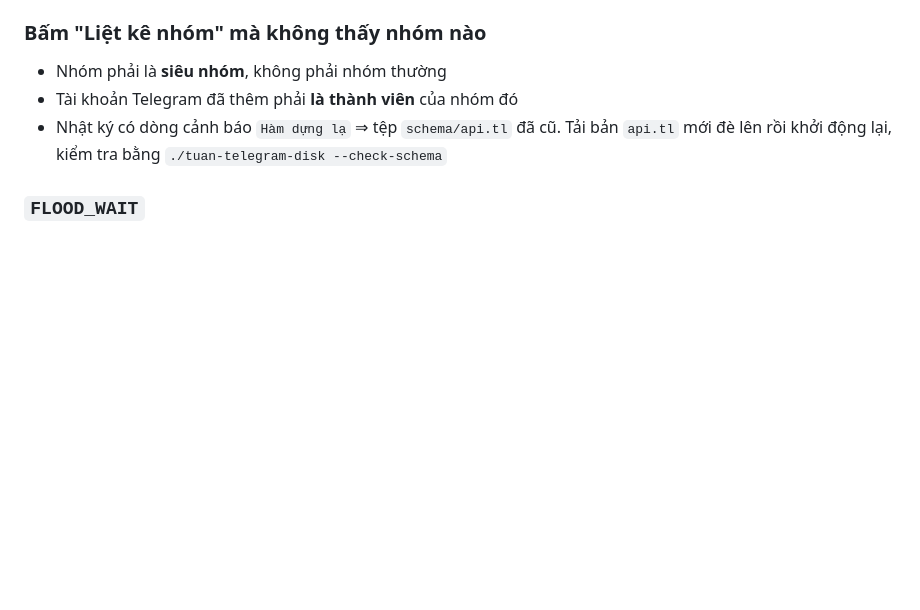
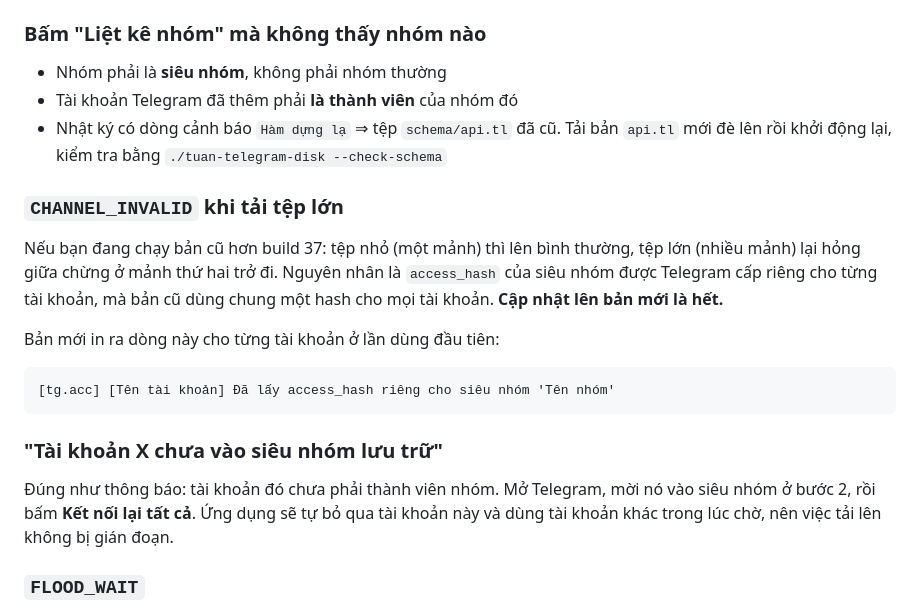
Before and after one commit to tlearnvn/telegram-disk, a Markdown page: docs/HUONG-DAN-SU-DUNG.md, the part around the change. Rendered like a GitHub page; blank space fills up the shorter version.

````diff
--- a/docs/HUONG-DAN-SU-DUNG.md
+++ b/docs/HUONG-DAN-SU-DUNG.md
@@ -367,6 +367,26 @@ my.telegram.org:
   `api.tl` mới đè lên rồi khởi động lại, kiểm tra bằng
   `./tuan-telegram-disk --check-schema`
 
+### `CHANNEL_INVALID` khi tải tệp lớn
+
+Nếu bạn đang chạy bản cũ hơn build 37: tệp nhỏ (một mảnh) thì lên bình thường,
+tệp lớn (nhiều mảnh) lại hỏng giữa chừng ở mảnh thứ hai trở đi. Nguyên nhân là
+`access_hash` của siêu nhóm được Telegram cấp riêng cho từng tài khoản, mà bản
+cũ dùng chung một hash cho mọi tài khoản. **Cập nhật lên bản mới là hết.**
+
+Bản mới in ra dòng này cho từng tài khoản ở lần dùng đầu tiên:
+
+```
+[tg.acc] [Tên tài khoản] Đã lấy access_hash riêng cho siêu nhóm 'Tên nhóm'
+```
+
+### "Tài khoản X chưa vào siêu nhóm lưu trữ"
+
+Đúng như thông báo: tài khoản đó chưa phải thành viên nhóm. Mở Telegram, mời nó
+vào siêu nhóm ở bước 2, rồi bấm **Kết nối lại tất cả**. Ứng dụng sẽ tự bỏ qua
+tài khoản này và dùng tài khoản khác trong lúc chờ, nên việc tải lên không bị
+gián đoạn.
+
 ### `FLOOD_WAIT`
 
 Telegram bắt chờ vì gửi quá nhanh. Ứng dụng tự chờ rồi thử lại. Bị thường xuyên
````
Also changed, not shown: docs/QUY-TRINH-KY-THUAT.md (+52 -7 lines).
